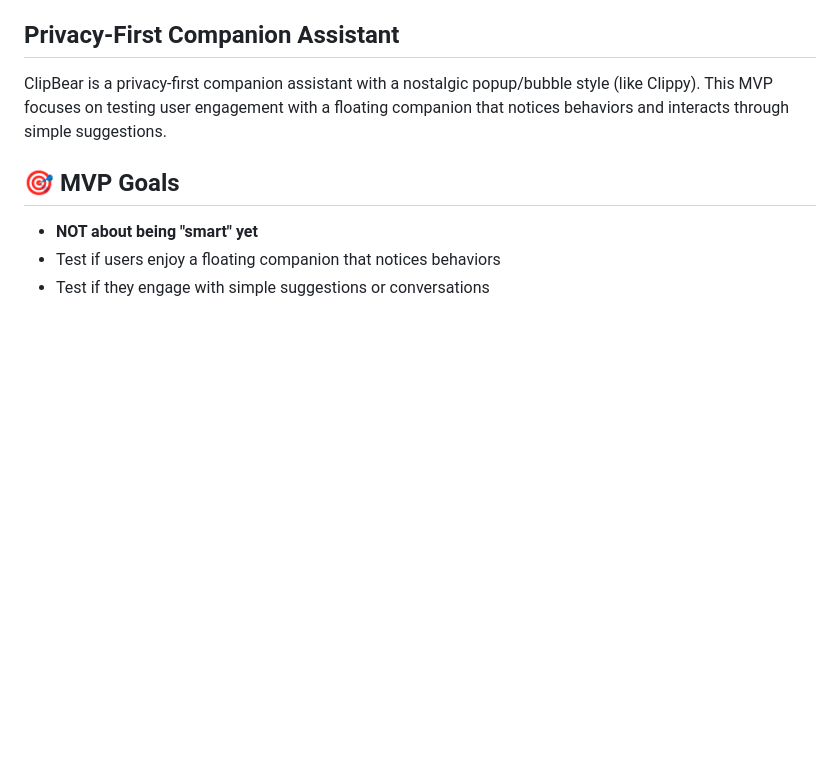
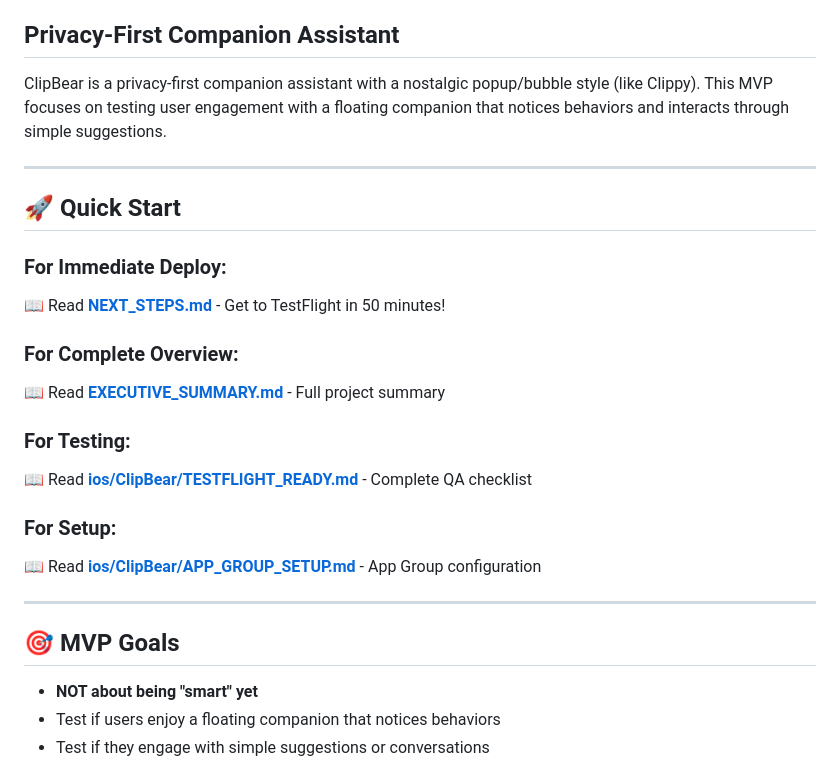
Before and after one commit to MagnaSoluto/ClipBear, a Markdown page: README.md, the part around the change printed below. Rendered like a GitHub page; blank space fills up the shorter version.

```diff
--- a/README.md
+++ b/README.md
@@ -3,6 +10,24 @@
 ## Privacy-First Companion Assistant
 
 ClipBear is a privacy-first companion assistant with a nostalgic popup/bubble style (like Clippy). This MVP focuses on testing user engagement with a floating companion that notices behaviors and interacts through simple suggestions.
+
+---
+
+## 🚀 **Quick Start**
+
+### **For Immediate Deploy**:
+📖 Read **[NEXT_STEPS.md](NEXT_STEPS.md)** - Get to TestFlight in 50 minutes!
+
+### **For Complete Overview**:
+📖 Read **[EXECUTIVE_SUMMARY.md](EXECUTIVE_SUMMARY.md)** - Full project summary
+
+### **For Testing**:
+📖 Read **[ios/ClipBear/TESTFLIGHT_READY.md](ios/ClipBear/TESTFLIGHT_READY.md)** - Complete QA checklist
+
+### **For Setup**:
+📖 Read **[ios/ClipBear/APP_GROUP_SETUP.md](ios/ClipBear/APP_GROUP_SETUP.md)** - App Group configuration
+
+---
 
 ## 🎯 MVP Goals
 
```
Also changed, not shown: other parts of README.md (+8 -1 lines).
